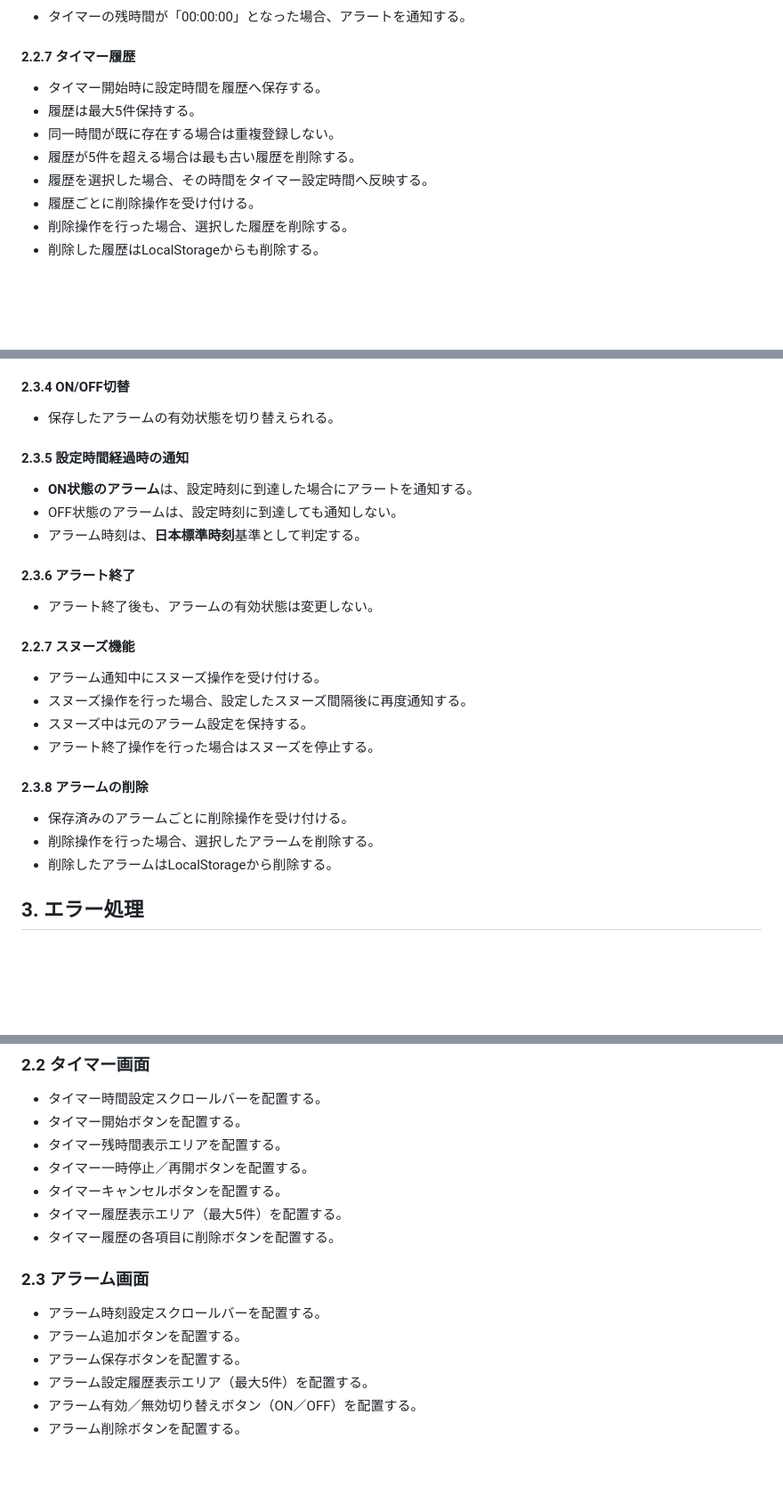
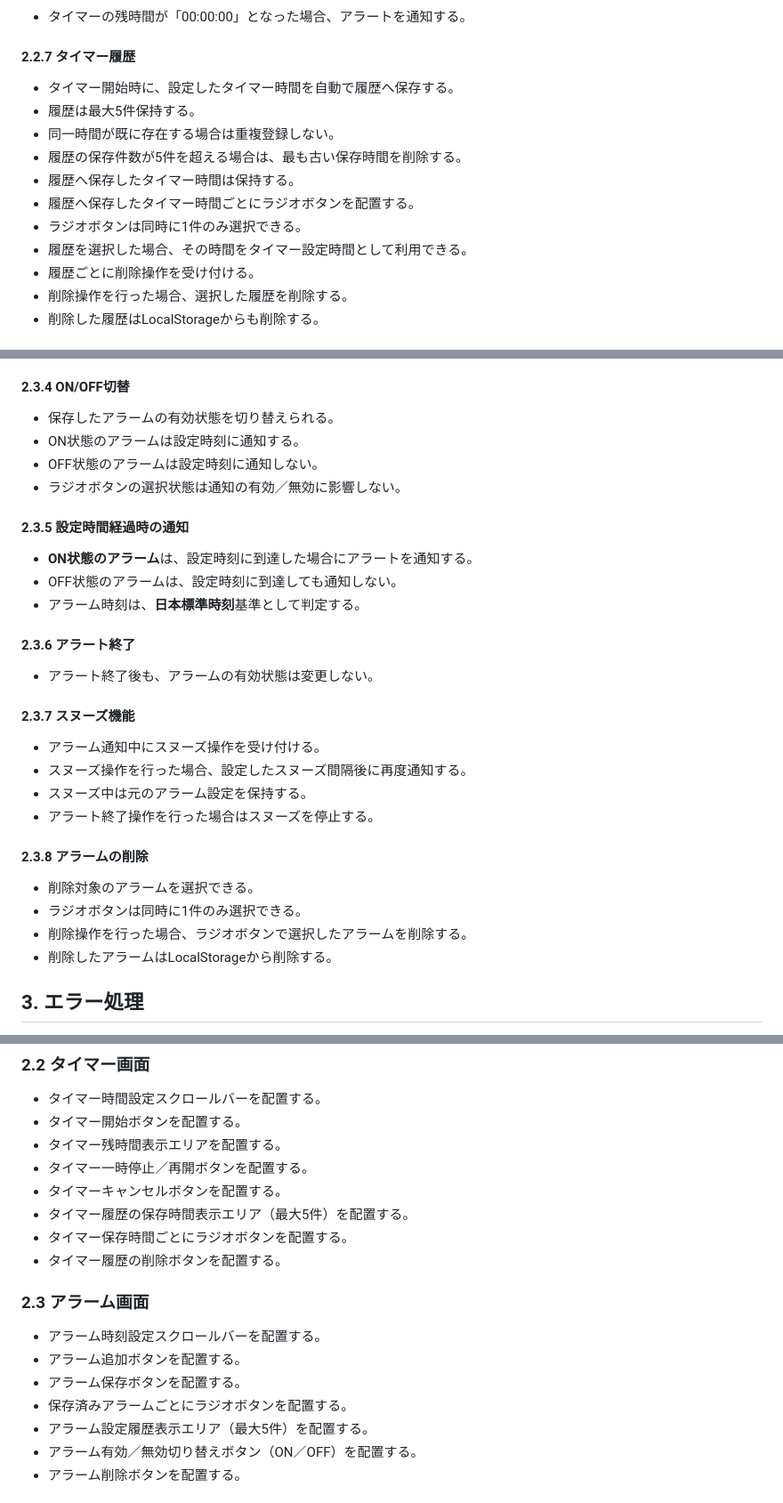
Before and after one commit to shun62201234-crypto/timerApplication, a Markdown page: document/仕様書/要求仕様書.md, 3 parts joined by grey strips. Shown at 89% size. GitHub-like rendering; blank space fills up the shorter version.

Commit message:
タイトル変更とラジオボタン仕様追加

```diff
--- a/document/仕様書/要求仕様書.md
+++ b/document/仕様書/要求仕様書.md
@@ -102,11 +102,14 @@
 -   タイマーの残時間が「00:00:00」となった場合、アラートを通知する。
 
 #### 2.2.7 タイマー履歴
--   タイマー開始時に設定時間を履歴へ保存する。
+-   タイマー開始時に、設定したタイマー時間を自動で履歴へ保存する。
 -   履歴は最大5件保持する。
 -   同一時間が既に存在する場合は重複登録しない。
--   履歴が5件を超える場合は最も古い履歴を削除する。
--   履歴を選択した場合、その時間をタイマー設定時間へ反映する。
+-   履歴の保存件数が5件を超える場合は、最も古い保存時間を削除する。
+-   履歴へ保存したタイマー時間は保持する。
+-   履歴へ保存したタイマー時間ごとにラジオボタンを配置する。
+-   ラジオボタンは同時に1件のみ選択できる。
+-   履歴を選択した場合、その時間をタイマー設定時間として利用できる。
 -   履歴ごとに削除操作を受け付ける。
 -   削除操作を行った場合、選択した履歴を削除する。
 -   削除した履歴はLocalStorageからも削除する。
@@ -132,6 +135,9 @@
 
 #### 2.3.4 ON/OFF切替
 -   保存したアラームの有効状態を切り替えられる。
+-   ON状態のアラームは設定時刻に通知する。
+-   OFF状態のアラームは設定時刻に通知しない。
+-   ラジオボタンの選択状態は通知の有効／無効に影響しない。
 
 #### 2.3.5  設定時間経過時の通知
 -   **ON状態のアラーム**は、設定時刻に到達した場合にアラートを通知する。
@@ -141,15 +147,16 @@
 #### 2.3.6 アラート終了
 -   アラート終了後も、アラームの有効状態は変更しない。
 
-#### 2.2.7 スヌーズ機能
+#### 2.3.7 スヌーズ機能
 -   アラーム通知中にスヌーズ操作を受け付ける。
 -   スヌーズ操作を行った場合、設定したスヌーズ間隔後に再度通知する。
 -   スヌーズ中は元のアラーム設定を保持する。
 -   アラート終了操作を行った場合はスヌーズを停止する。
 
 #### 2.3.8 アラームの削除
--   保存済みのアラームごとに削除操作を受け付ける。
--   削除操作を行った場合、選択したアラームを削除する。
+-   削除対象のアラームを選択できる。
+-   ラジオボタンは同時に1件のみ選択できる。
+-   削除操作を行った場合、ラジオボタンで選択したアラームを削除する。
 -   削除したアラームはLocalStorageから削除する。
 
 ## 3. エラー処理
@@ -177,13 +184,15 @@
 -   タイマー残時間表示エリアを配置する。
 -   タイマー一時停止／再開ボタンを配置する。
 -   タイマーキャンセルボタンを配置する。
--   タイマー履歴表示エリア（最大5件）を配置する。
--   タイマー履歴の各項目に削除ボタンを配置する。
+-   タイマー履歴の保存時間表示エリア（最大5件）を配置する。
+-   タイマー保存時間ごとにラジオボタンを配置する。
+-   タイマー履歴の削除ボタンを配置する。
 
 ### 2.3 アラーム画面
 -   アラーム時刻設定スクロールバーを配置する。
 -   アラーム追加ボタンを配置する。
 -   アラーム保存ボタンを配置する。
+-   保存済みアラームごとにラジオボタンを配置する。
 -   アラーム設定履歴表示エリア（最大5件）を配置する。
 -   アラーム有効／無効切り替えボタン（ON／OFF）を配置する。
 -   アラーム削除ボタンを配置する。
```
Also changed, not shown: other parts of document/仕様書/要求仕様書.md (+5 -2 lines).
